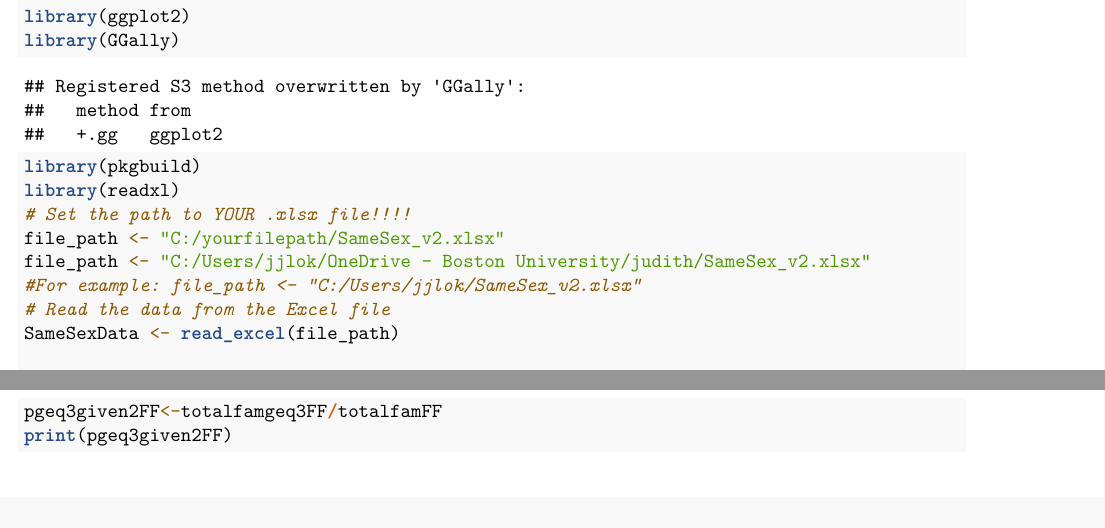
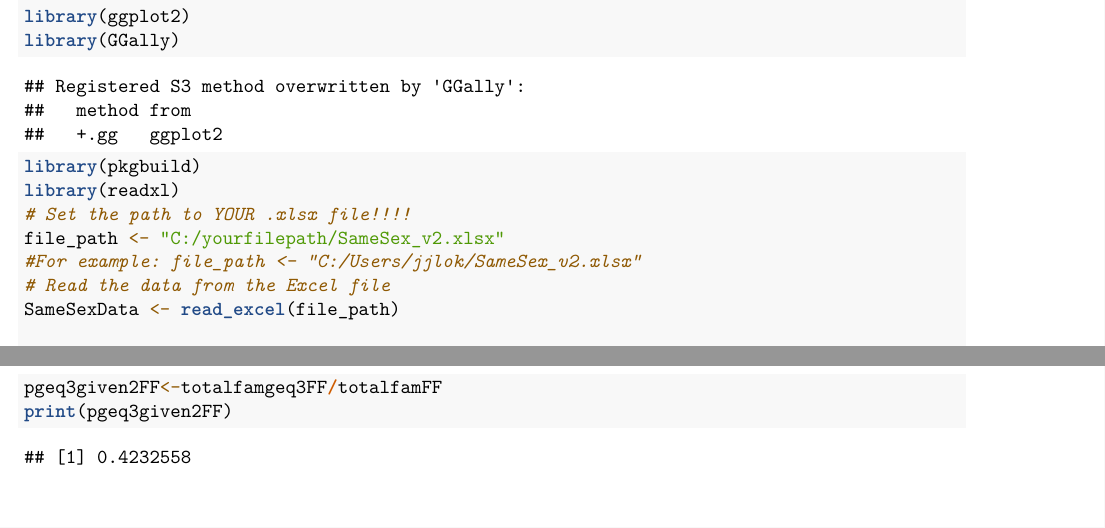
Before and after one commit to judithlok/Sex-At-Birth, an R Markdown document (SameSex_posted.Rmd): two parts of pages 1 and 2 of 11, joined at a grey line, cut so that both start at the same text. Rendered offline with R 4.5, knitr and Pandoc, then LaTeX, with nearby package versions.

Commit message:
Add files via upload

```diff
--- a/SameSex_posted.Rmd
+++ b/SameSex_posted.Rmd
@@ -38,7 +38,6 @@
 library(readxl)
 # Set the path to YOUR .xlsx file!!!!
 file_path <- "C:/yourfilepath/SameSex_v2.xlsx"
-file_path <- "C:/Users/jjlok/OneDrive - Boston University/judith/SameSex_v2.xlsx"
 #For example: file_path <- "C:/Users/jjlok/SameSex_v2.xlsx"
 # Read the data from the Excel file
 SameSexData <- read_excel(file_path)
```
